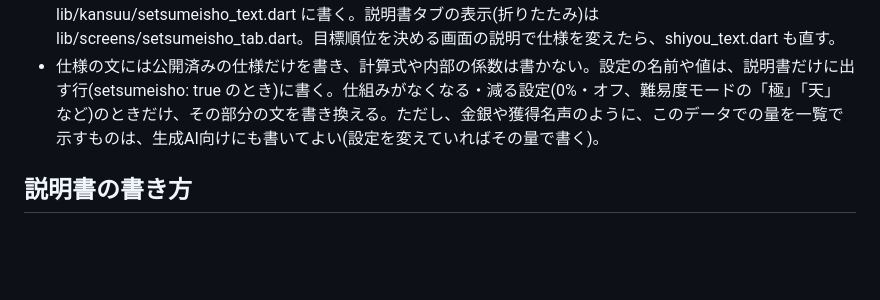
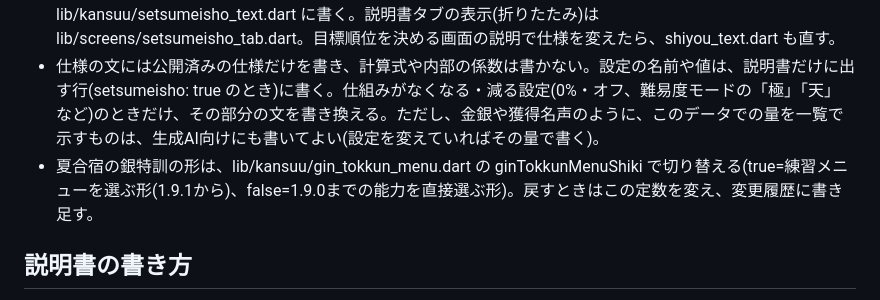
Before and after one commit to shin-tomura/ekidenss, a Markdown page: CLAUDE.md, the part around the change. Rendered like a GitHub page; blank space fills up the shorter version.

Commit message:
1.9.1test: CLAUDE.mdに、夏合宿の銀特訓の形を切り替える定数(ginTokkunMenuShiki)のことを書いた
Co-Authored-By: Claude Opus 5.5 <noreply@anthropic.com>
Claude-Session: https://claude.ai/code/session_01XqK5nLJT5668dGdZQ2r22p

```diff
--- a/CLAUDE.md
+++ b/CLAUDE.md
@@ -49,6 +49,7 @@ Claude(Claude Code)と一緒に開発するときの決め事です。
 - 説明画面(setting_screen.dart)は、設定タブと説明書タブに分かれている。設定を追加したら、設定タブにボタンを置く(慣れてからもよく使うので折りたたまない)。ほかの画面から案内するときは「説明画面の設定タブの「〜」」と書く。
 - 説明書タブの仕様の部分は lib/kansuu/shiyou_text.dart に書く。ここの文から、説明書と生成AI向けの「ゲームの仕様」(目標順位相談セットの目標順位と指示の部分も)の両方を作る。説明書だけの部分(はじめに・生成AIと遊ぶ・学内記録・プライバシーポリシーなど)と、見出しのグループと並び、見出しの中に出す参考資料の図は lib/kansuu/setsumeisho_text.dart に書く。説明書タブの表示(折りたたみ)は lib/screens/setsumeisho_tab.dart。目標順位を決める画面の説明で仕様を変えたら、shiyou_text.dart も直す。
 - 仕様の文には公開済みの仕様だけを書き、計算式や内部の係数は書かない。設定の名前や値は、説明書だけに出す行(setsumeisho: true のとき)に書く。仕組みがなくなる・減る設定(0%・オフ、難易度モードの「極」「天」など)のときだけ、その部分の文を書き換える。ただし、金銀や獲得名声のように、このデータでの量を一覧で示すものは、生成AI向けにも書いてよい(設定を変えていればその量で書く)。
+- 夏合宿の銀特訓の形は、lib/kansuu/gin_tokkun_menu.dart の ginTokkunMenuShiki で切り替える(true=練習メニューを選ぶ形(1.9.1から)、false=1.9.0までの能力を直接選ぶ形)。戻すときはこの定数を変え、変更履歴に書き足す。
 
 ## 説明書の書き方
 - 成績が低迷したときの大学当局の温情の支給(KirokuKousin.dartの救済措置)は、サプライズなので説明書・生成AI向けの仕様に書かない(ほかの文も、それと矛盾しないように「〜だけ」などと言い切らない)。
```
